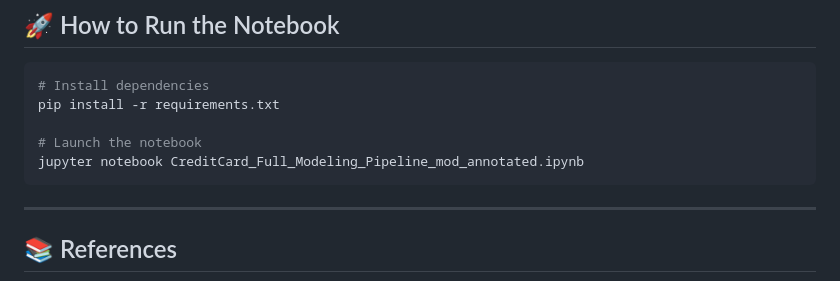
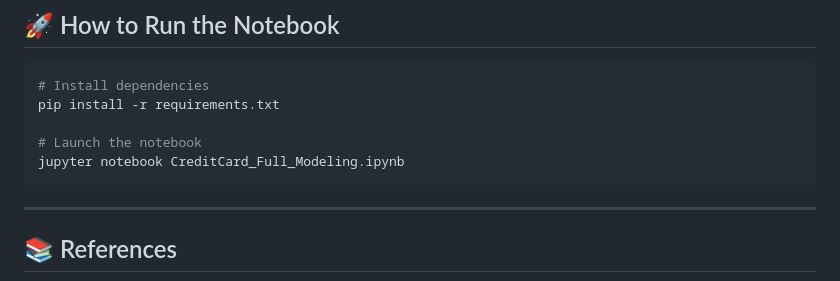
Before and after one commit to atimad/Credit-Card-Fraud-Detection, a Markdown page: README.md, the part around the change. Rendered like a GitHub page.

Commit message:
README uodated to include the correct command for launching the Jupyter notebook.

````diff
--- a/README.md
+++ b/README.md
@@ -67,7 +67,7 @@ This allows easy integration with reporting tools like Power BI or Streamlit das
 pip install -r requirements.txt
 
 # Launch the notebook
-jupyter notebook CreditCard_Full_Modeling_Pipeline_mod_annotated.ipynb
+jupyter notebook CreditCard_Full_Modeling.ipynb
 ```
 
 ---
````
